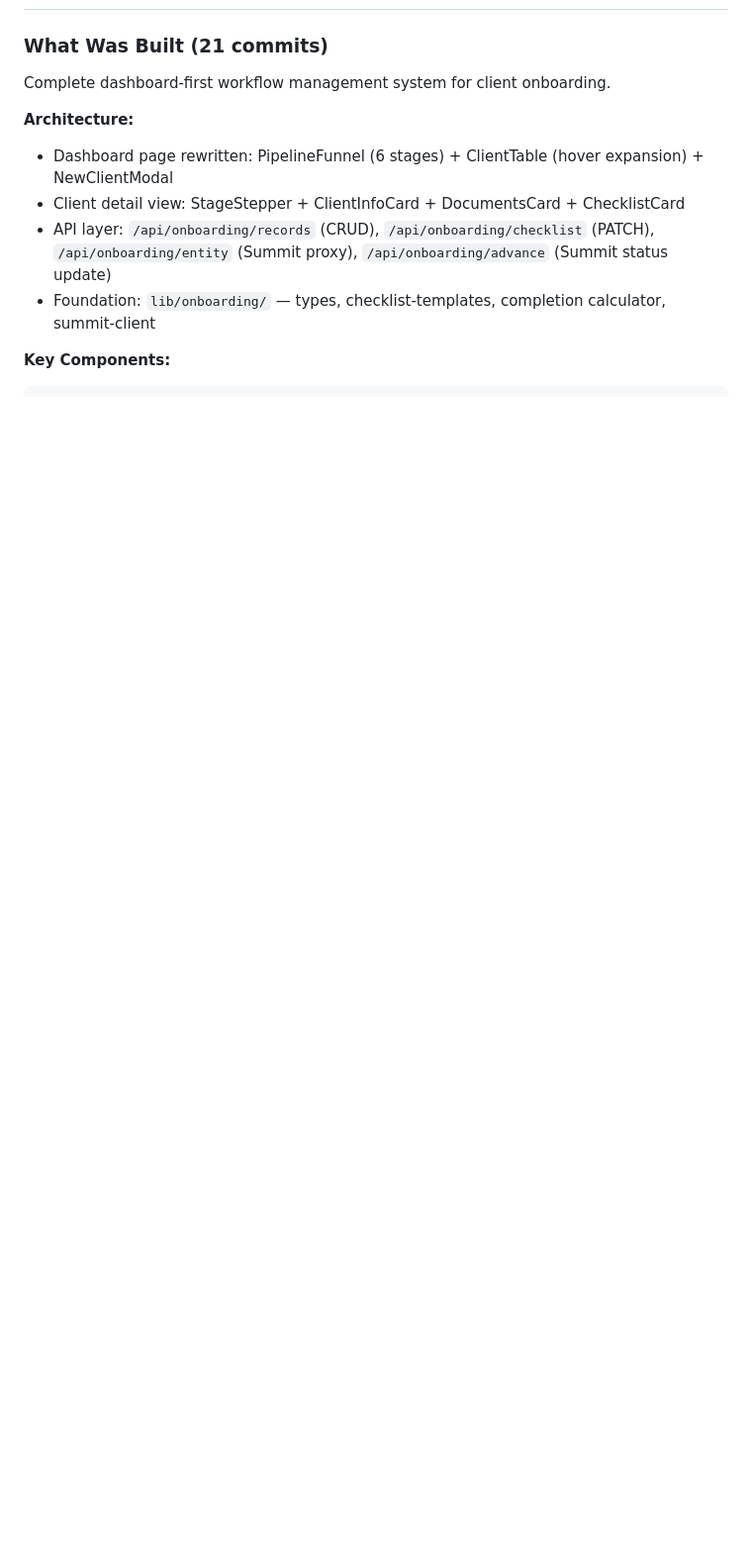
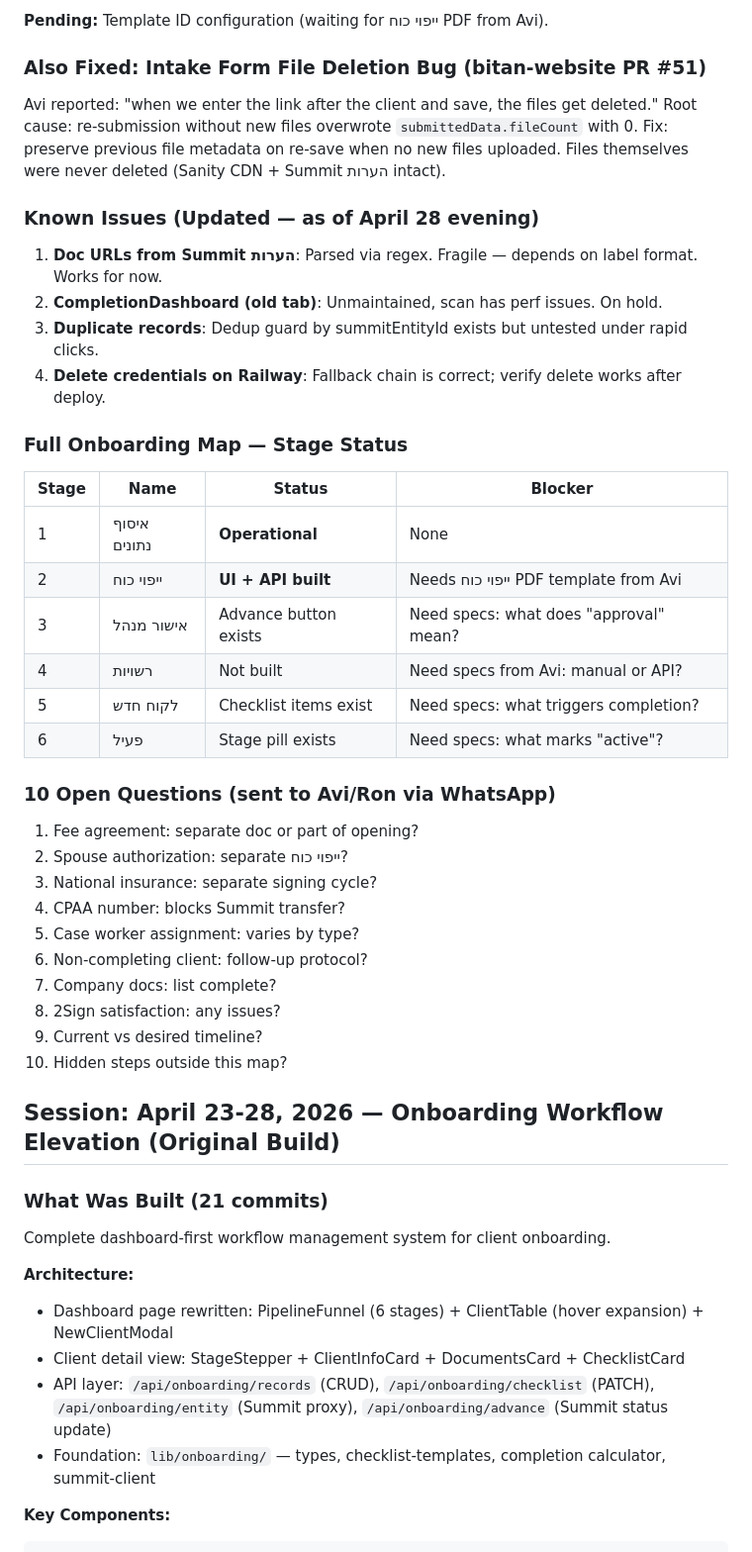
Before and after one commit to Shaygr34/bitan-bitan-os, a Markdown page: CLAUDE.md, the part around one of its changes. Shown at 99% size. Rendered like a GitHub page; blank space fills up the shorter version.

```diff
--- a/CLAUDE.md
+++ b/CLAUDE.md
@@ -408,3 +466,40 @@ python -m pytest tests/ -v  # 52 tests (29 original + 14 taxonomy + 9 write plan
+**Pending:** Template ID configuration (waiting for ייפוי כוח PDF from Avi).
+
+### Also Fixed: Intake Form File Deletion Bug (bitan-website PR #51)
+Avi reported: "when we enter the link after the client and save, the files get deleted."
+Root cause: re-submission without new files overwrote `submittedData.fileCount` with 0.
+Fix: preserve previous file metadata on re-save when no new files uploaded.
+Files themselves were never deleted (Sanity CDN + Summit הערות intact).
+
+### Known Issues (Updated — as of April 28 evening)
+1. **Doc URLs from Summit הערות**: Parsed via regex. Fragile — depends on label format. Works for now.
+2. **CompletionDashboard (old tab)**: Unmaintained, scan has perf issues. On hold.
+3. **Duplicate records**: Dedup guard by summitEntityId exists but untested under rapid clicks.
+4. **Delete credentials on Railway**: Fallback chain is correct; verify delete works after deploy.
+
+### Full Onboarding Map — Stage Status
+| Stage | Name | Status | Blocker |
+|-------|------|--------|---------|
+| 1 | איסוף נתונים | **Operational** | None |
+| 2 | ייפוי כוח | **UI + API built** | Needs ייפוי כוח PDF template from Avi |
+| 3 | אישור מנהל | Advance button exists | Need specs: what does "approval" mean? |
+| 4 | רשויות | Not built | Need specs from Avi: manual or API? |
+| 5 | לקוח חדש | Checklist items exist | Need specs: what triggers completion? |
+| 6 | פעיל | Stage pill exists | Need specs: what marks "active"? |
+
+### 10 Open Questions (sent to Avi/Ron via WhatsApp)
+1. Fee agreement: separate doc or part of opening?
+2. Spouse authorization: separate ייפוי כוח?
+3. National insurance: separate signing cycle?
+4. CPAA number: blocks Summit transfer?
+5. Case worker assignment: varies by type?
+6. Non-completing client: follow-up protocol?
+7. Company docs: list complete?
+8. 2Sign satisfaction: any issues?
+9. Current vs desired timeline?
+10. Hidden steps outside this map?
+
+## Session: April 23-28, 2026 — Onboarding Workflow Elevation (Original Build)
 
 ### What Was Built (21 commits)
 Complete dashboard-first workflow management system for client onboarding.
```
Also changed, not shown: other parts of CLAUDE.md (+68 -23 lines).
